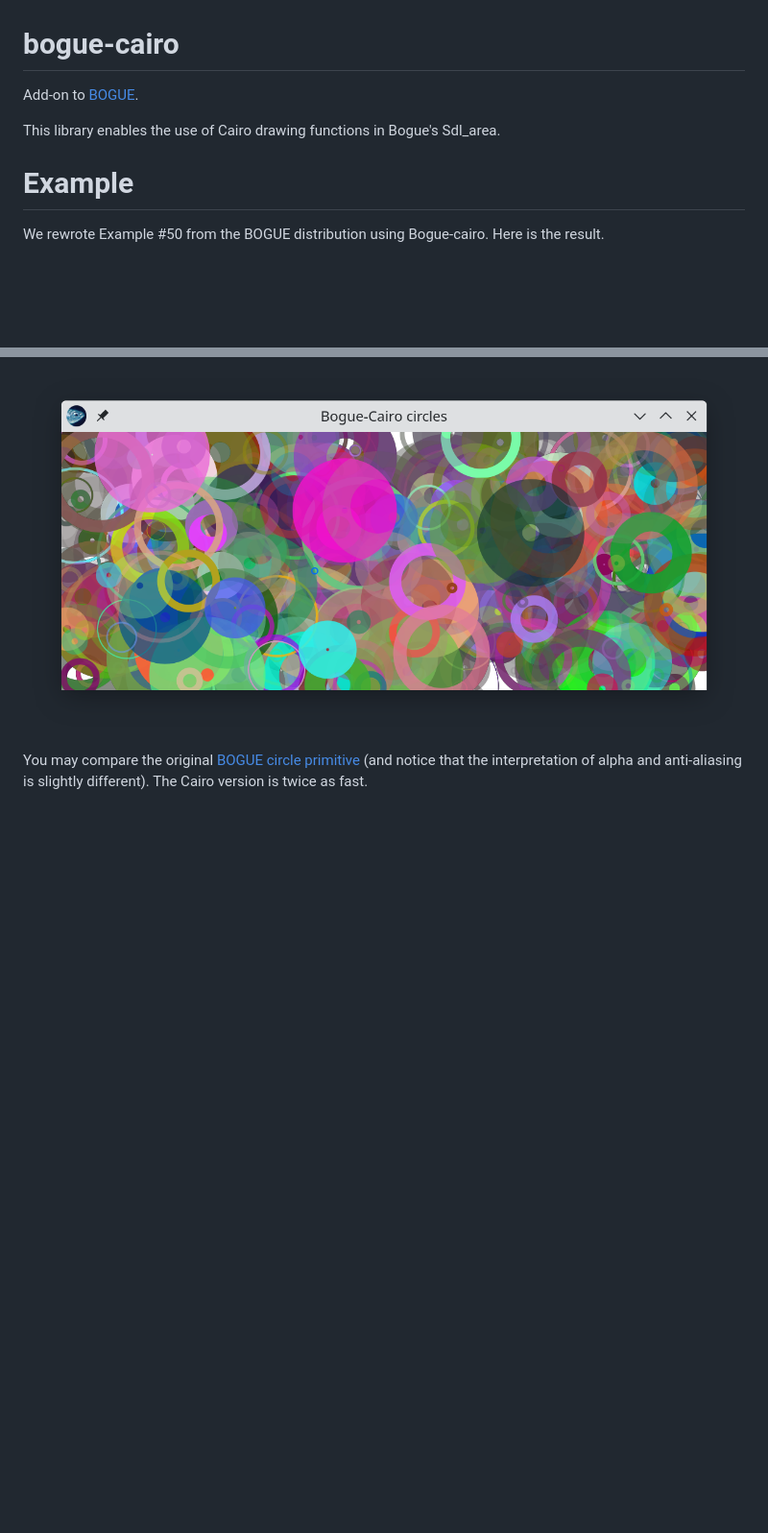
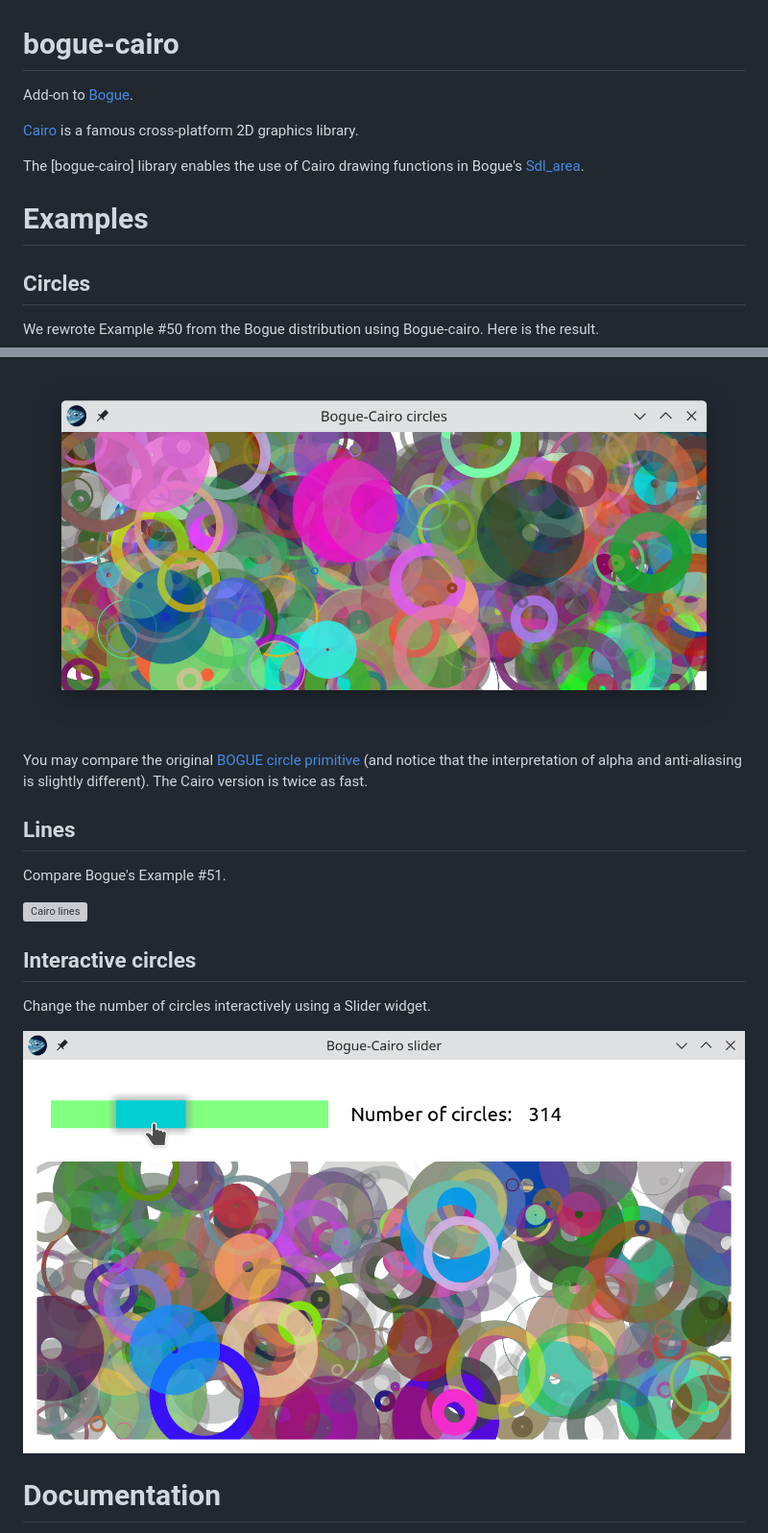
Before and after one commit to sanette/bogue-cairo, a Markdown page: README.md, 2 parts joined by grey strips. Shown: that part at 96% size. Drawn GitHub-style; pictures changed too: docs/images/circles_slider.png (added); blank space fills up the shorter version; grey boxes are pictures that could not be loaded.

Commit message:
add slider example + improve doc

```diff
--- a/README.md
+++ b/README.md
@@ -1,12 +1,16 @@
 # bogue-cairo
 
-Add-on to [BOGUE](https://github.com/sanette/bogue).
+Add-on to [Bogue](https://github.com/sanette/bogue).
 
-This library enables the use of Cairo drawing functions in Bogue's Sdl_area.
+[Cairo](https://www.cairographics.org/) is a famous cross-platform 2D graphics library.
 
-# Example
+The [bogue-cairo] library enables the use of Cairo drawing functions in Bogue's [Sdl_area](http://sanette.github.io/bogue/Bogue.Sdl_area.html).
 
-We rewrote Example #50 from the BOGUE distribution using
+# Examples
+
+## Circles
+
+We rewrote Example #50 from the Bogue distribution using
 Bogue-cairo. Here is the result.
 
 ![Cairo circles](https://github.com/sanette/bogue-cairo/blob/main/docs/images/cairo-circles.png)
@@ -15,3 +19,18 @@ You may compare the original
 [BOGUE circle primitive](http://sanette.github.io/bogue/Bogue.Sdl_area.html#VALdraw_circle)
 (and notice that the interpretation of alpha and anti-aliasing is
 slightly different). The Cairo version is twice as fast.
+
+## Lines
+
+Compare Bogue's Example #51.
+
+![Cairo lines](https://github.com/sanette/bogue-cairo/blob/main/docs/images/lines.png)
+
+## Interactive circles
+
+Change the number of circles interactively using a Slider widget.
+
+![Slider](https://github.com/sanette/bogue-cairo/blob/main/docs/images/circles_slider.png)
+
+# Documentation
+
```
Also changed, not shown: other parts of README.md (+1 -0 lines), images/circles_slider.png (added), 10 other files.
